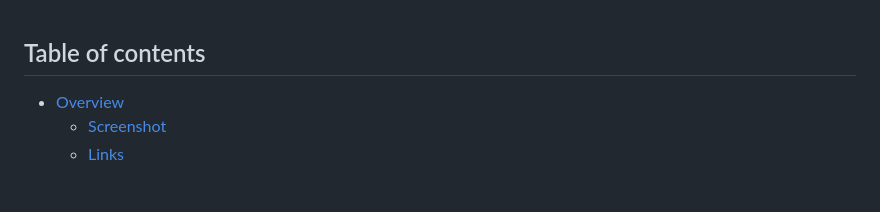
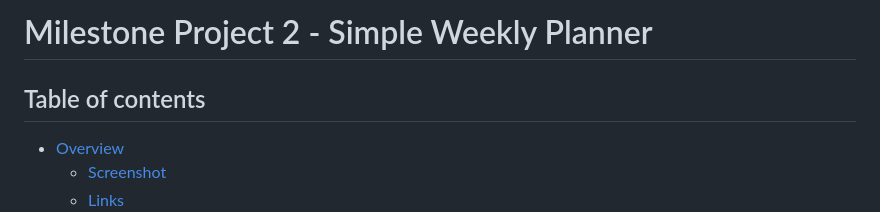
Before and after one commit to T3mmy4P/milestone-project-2, a Markdown page: README.md, the part around the change. GitHub-like rendering; blank space fills up the shorter version.

```diff
--- a/README.md
+++ b/README.md
@@ -1,3 +1,5 @@
+# Milestone Project 2 - Simple Weekly Planner
+
 ## Table of contents
 
 - [Overview](#overview)
```
